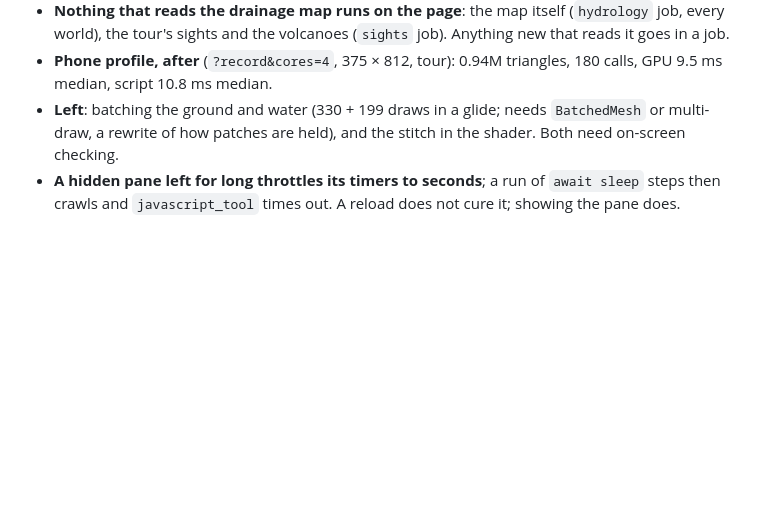
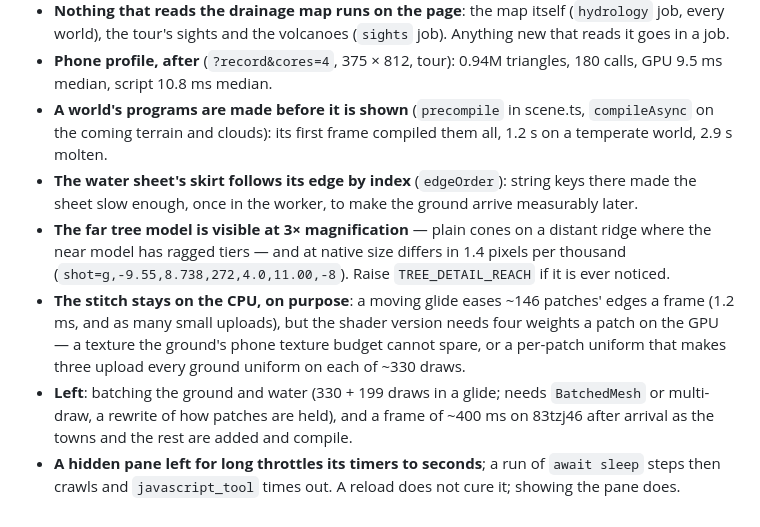
Before and after one commit to AndreiBautin/planet-generator, a Markdown page: CLAUDE.md, the part around the change. GitHub-like rendering; blank space fills up the shorter version.

Commit message:
CLAUDE.md: precompiling worlds, the skirt by index, the far trees seen, why the stitch stays
Co-Authored-By: Claude Opus 5.5 <noreply@anthropic.com>

```diff
--- a/CLAUDE.md
+++ b/CLAUDE.md
@@ -2541,9 +2541,25 @@ compare a change by the part it touched, not the frame's total.
   volcanoes (`sights` job). Anything new that reads it goes in a job.
 - **Phone profile, after** (`?record&cores=4`, 375 × 812, tour): 0.94M
   triangles, 180 calls, GPU 9.5 ms median, script 10.8 ms median.
+- **A world's programs are made before it is shown** (`precompile` in
+  scene.ts, `compileAsync` on the coming terrain and clouds): its first
+  frame compiled them all, 1.2 s on a temperate world, 2.9 s molten.
+- **The water sheet's skirt follows its edge by index** (`edgeOrder`):
+  string keys there made the sheet slow enough, once in the worker, to
+  make the ground arrive measurably later.
+- **The far tree model is visible at 3× magnification** — plain cones on
+  a distant ridge where the near model has ragged tiers — and at native
+  size differs in 1.4 pixels per thousand (`shot=g,-9.55,8.738,272,4.0,11.00,-8`).
+  Raise `TREE_DETAIL_REACH` if it is ever noticed.
+- **The stitch stays on the CPU, on purpose**: a moving glide eases ~146
+  patches' edges a frame (1.2 ms, and as many small uploads), but the
+  shader version needs four weights a patch on the GPU — a texture the
+  ground's phone texture budget cannot spare, or a per-patch uniform that
+  makes three upload every ground uniform on each of ~330 draws.
 - **Left**: batching the ground and water (330 + 199 draws in a glide;
   needs `BatchedMesh` or multi-draw, a rewrite of how patches are held),
-  and the stitch in the shader. Both need on-screen checking.
+  and a frame of ~400 ms on 83tzj46 after arrival as the towns and the
+  rest are added and compile.
 - **A hidden pane left for long throttles its timers to seconds**; a run
   of `await sleep` steps then crawls and `javascript_tool` times out. A
   reload does not cure it; showing the pane does.
```
